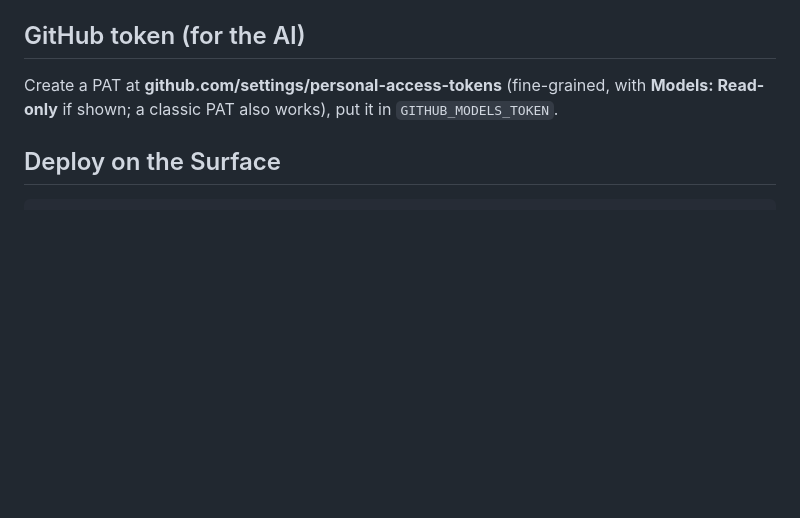
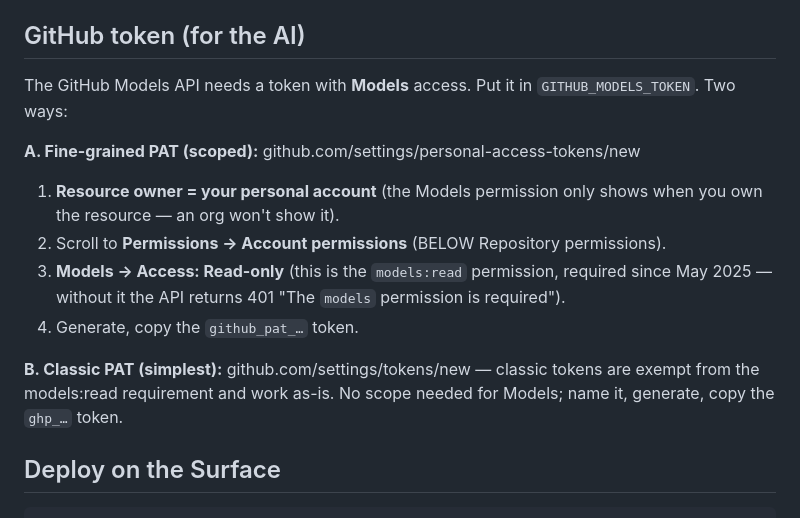
Before and after one commit to mwegter95/mw-backend, a Markdown page: LIFE_CALENDAR_SETUP.md, the part around the change. Drawn GitHub-style; blank space fills up the shorter version.

Commit message:
docs: exact path for the GitHub Models token (models:read / classic PAT)
Co-Authored-By: Claude Opus 4.7 <noreply@anthropic.com>

````diff
--- a/LIFE_CALENDAR_SETUP.md
+++ b/LIFE_CALENDAR_SETUP.md
@@ -56,9 +56,21 @@ The GitHub token is resolved env-var-first, then `gh auth token`, then Copilot's
 5. Copy the Client ID + Secret into `.env`.
 
 ## GitHub token (for the AI)
-Create a PAT at **github.com/settings/personal-access-tokens** (fine-grained, with
-**Models: Read-only** if shown; a classic PAT also works), put it in
-`GITHUB_MODELS_TOKEN`.
+The GitHub Models API needs a token with **Models** access. Put it in
+`GITHUB_MODELS_TOKEN`. Two ways:
+
+**A. Fine-grained PAT (scoped):** github.com/settings/personal-access-tokens/new
+1. **Resource owner = your personal account** (the Models permission only shows
+   when you own the resource — an org won't show it).
+2. Scroll to **Permissions → Account permissions** (BELOW Repository permissions).
+3. **Models → Access: Read-only** (this is the `models:read` permission, required
+   since May 2025 — without it the API returns 401 "The `models` permission is
+   required").
+4. Generate, copy the `github_pat_…` token.
+
+**B. Classic PAT (simplest):** github.com/settings/tokens/new — classic tokens are
+exempt from the models:read requirement and work as-is. No scope needed for Models;
+name it, generate, copy the `ghp_…` token.
 
 ## Deploy on the Surface
 ```
````
